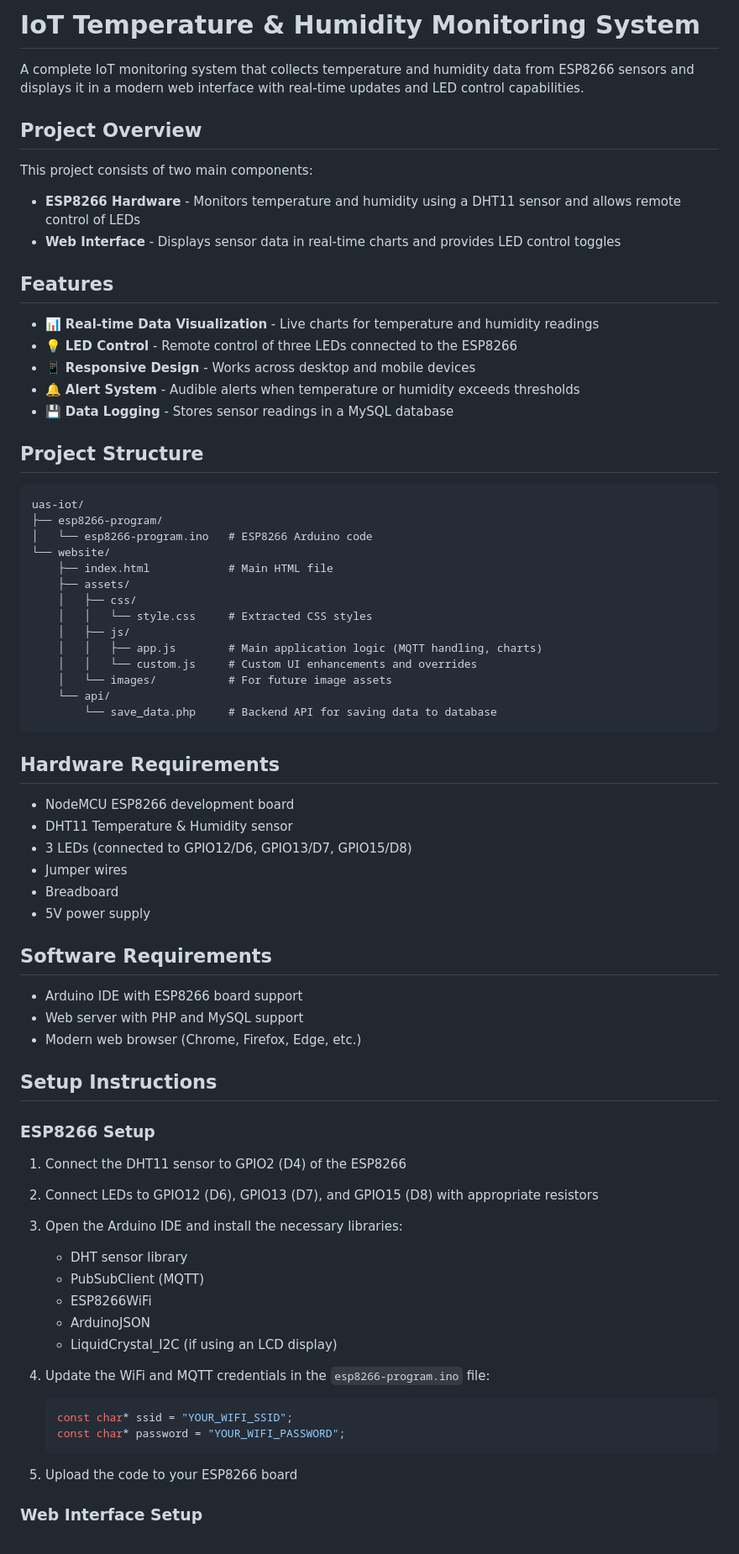
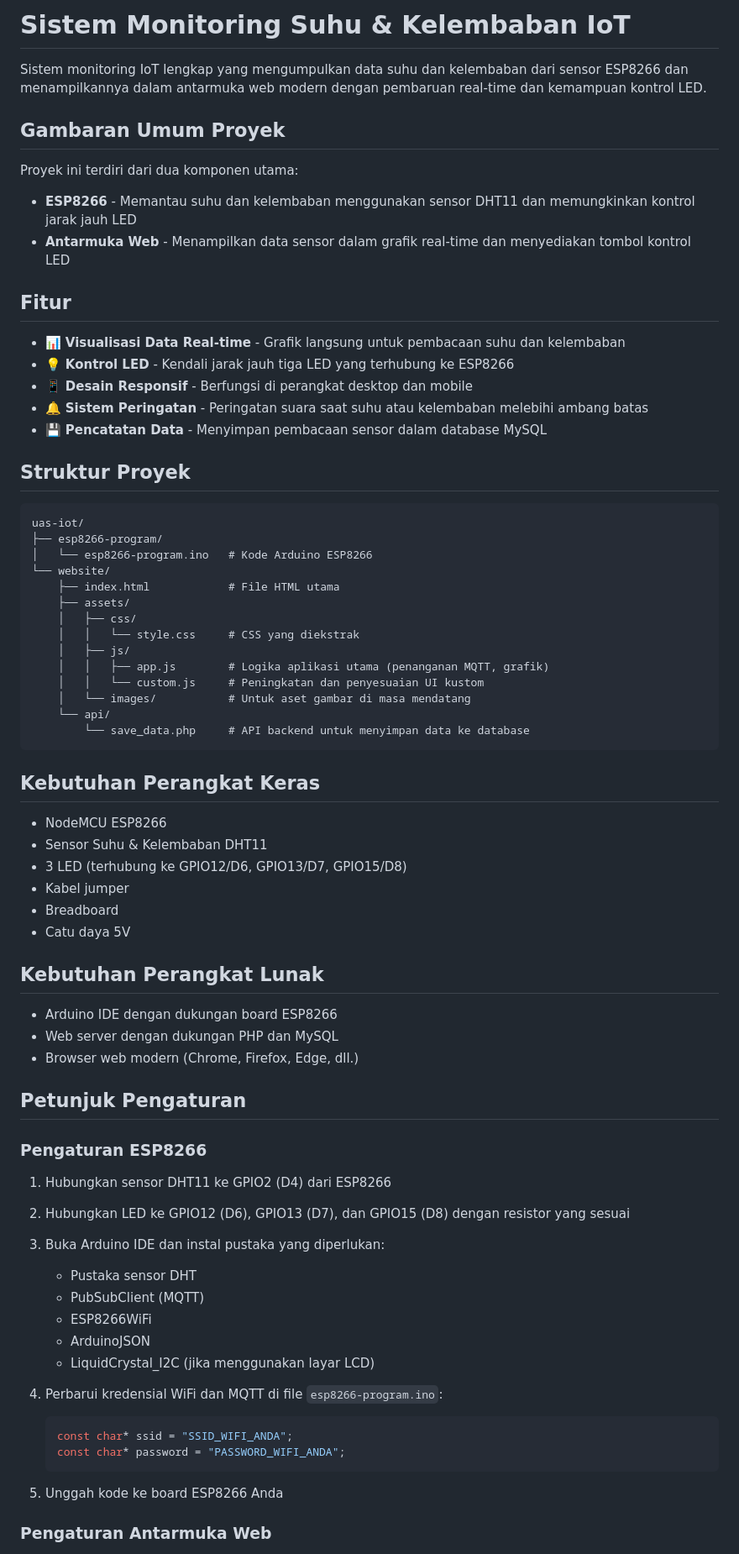
Before and after one commit to Takane42/IoT-TugasAkhir, a Markdown page: README.md, the part around the change printed below. Shown: that part at 84% size. Rendered like a GitHub page.

````diff
--- a/README.md
+++ b/README.md
@@ -1,75 +1,75 @@
-# IoT Temperature & Humidity Monitoring System
+# Sistem Monitoring Suhu & Kelembaban IoT
 
-A complete IoT monitoring system that collects temperature and humidity data from ESP8266 sensors and displays it in a modern web interface with real-time updates and LED control capabilities.
+Sistem monitoring IoT lengkap yang mengumpulkan data suhu dan kelembaban dari sensor ESP8266 dan menampilkannya dalam antarmuka web modern dengan pembaruan real-time dan kemampuan kontrol LED.
 
-## Project Overview
+## Gambaran Umum Proyek
 
-This project consists of two main components:
-- **ESP8266 Hardware** - Monitors temperature and humidity using a DHT11 sensor and allows remote control of LEDs
-- **Web Interface** - Displays sensor data in real-time charts and provides LED control toggles
+Proyek ini terdiri dari dua komponen utama:
+- **ESP8266** - Memantau suhu dan kelembaban menggunakan sensor DHT11 dan memungkinkan kontrol jarak jauh LED
+- **Antarmuka Web** - Menampilkan data sensor dalam grafik real-time dan menyediakan tombol kontrol LED
 
-## Features
+## Fitur
 
-- 📊 **Real-time Data Visualization** - Live charts for temperature and humidity readings
-- 💡 **LED Control** - Remote control of three LEDs connected to the ESP8266
-- 📱 **Responsive Design** - Works across desktop and mobile devices
-- 🔔 **Alert System** - Audible alerts when temperature or humidity exceeds thresholds
-- 💾 **Data Logging** - Stores sensor readings in a MySQL database
+- 📊 **Visualisasi Data Real-time** - Grafik langsung untuk pembacaan suhu dan kelembaban
+- 💡 **Kontrol LED** - Kendali jarak jauh tiga LED yang terhubung ke ESP8266
+- 📱 **Desain Responsif** - Berfungsi di perangkat desktop dan mobile
+- 🔔 **Sistem Peringatan** - Peringatan suara saat suhu atau kelembaban melebihi ambang batas
+- 💾 **Pencatatan Data** - Menyimpan pembacaan sensor dalam database MySQL
 
-## Project Structure
+## Struktur Proyek
 
 ```
 uas-iot/
 ├── esp8266-program/
-│   └── esp8266-program.ino   # ESP8266 Arduino code
+│   └── esp8266-program.ino   # Kode Arduino ESP8266
 └── website/
-    ├── index.html            # Main HTML file
+    ├── index.html            # File HTML utama
     ├── assets/
     │   ├── css/
-    │   │   └── style.css     # Extracted CSS styles
+    │   │   └── style.css     # CSS yang diekstrak
     │   ├── js/
-    │   │   ├── app.js        # Main application logic (MQTT handling, charts)
-    │   │   └── custom.js     # Custom UI enhancements and overrides
-    │   └── images/           # For future image assets
+    │   │   ├── app.js        # Logika aplikasi utama (penanganan MQTT, grafik)
+    │   │   └── custom.js     # Peningkatan dan penyesuaian UI kustom
+    │   └── images/           # Untuk aset gambar di masa mendatang
     └── api/
-        └── save_data.php     # Backend API for saving data to database
+        └── save_data.php     # API backend untuk menyimpan data ke database
 ```
 
-## Hardware Requirements
+## Kebutuhan Perangkat Keras
 
-- NodeMCU ESP8266 development board
-- DHT11 Temperature & Humidity sensor
-- 3 LEDs (connected to GPIO12/D6, GPIO13/D7, GPIO15/D8)
-- Jumper wires
+- NodeMCU ESP8266
+- Sensor Suhu & Kelembaban DHT11
+- 3 LED (terhubung ke GPIO12/D6, GPIO13/D7, GPIO15/D8)
+- Kabel jumper
 - Breadboard
-- 5V power supply
+- Catu daya 5V
 
-## Software Requirements
+## Kebutuhan Perangkat Lunak
 
-- Arduino IDE with ESP8266 board support
-- Web server with PHP and MySQL support
-- Modern web browser (Chrome, Firefox, Edge, etc.)
+- Arduino IDE dengan dukungan board ESP8266
+- Web server dengan dukungan PHP dan MySQL
+- Browser web modern (Chrome, Firefox, Edge, dll.)
 
-## Setup Instructions
+## Petunjuk Pengaturan
 
-### ESP8266 Setup
+### Pengaturan ESP8266
 
-1. Connect the DHT11 sensor to GPIO2 (D4) of the ESP8266
-2. Connect LEDs to GPIO12 (D6), GPIO13 (D7), and GPIO15 (D8) with appropriate resistors
-3. Open the Arduino IDE and install the necessary libraries:
-   - DHT sensor library
+1. Hubungkan sensor DHT11 ke GPIO2 (D4) dari ESP8266
+2. Hubungkan LED ke GPIO12 (D6), GPIO13 (D7), dan GPIO15 (D8) dengan resistor yang sesuai
+3. Buka Arduino IDE dan instal pustaka yang diperlukan:
+   - Pustaka sensor DHT
    - PubSubClient (MQTT)
    - ESP8266WiFi
    - ArduinoJSON
-   - LiquidCrystal_I2C (if using an LCD display)
+   - LiquidCrystal_I2C (jika menggunakan layar LCD)
 
-4. Update the WiFi and MQTT credentials in the `esp8266-program.ino` file:
+4. Perbarui kredensial WiFi dan MQTT di file `esp8266-program.ino`:
    ```cpp
-   const char* ssid = "YOUR_WIFI_SSID";
-   const char* password = "YOUR_WIFI_PASSWORD";
+   const char* ssid = "SSID_WIFI_ANDA";
+   const char* password = "PASSWORD_WIFI_ANDA";
    ```
 
-5. Upload the code to your ESP8266 board
+5. Unggah kode ke board ESP8266 Anda
 
-### Web Interface Setup
+### Pengaturan Antarmuka Web
 
````
Also changed, not shown: other parts of README.md (+35 -35 lines).
